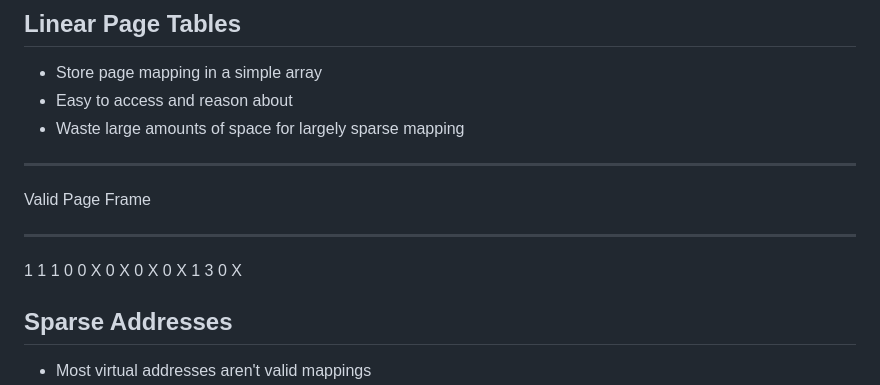
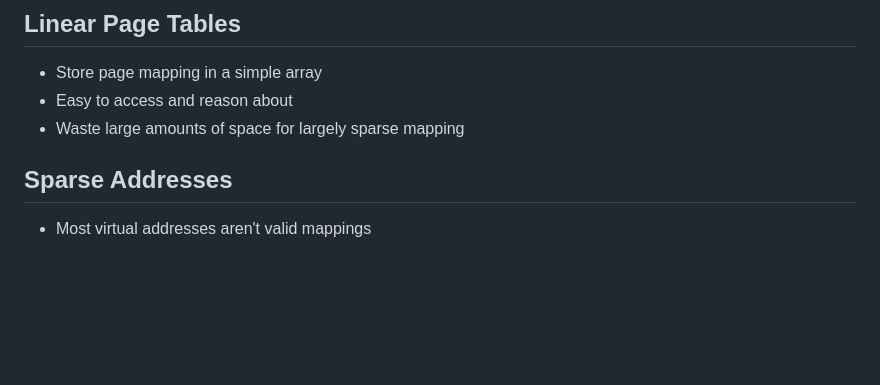
Before and after one commit to jncraton/operating-systems-cpsc4420, a Markdown page: lectures/27-virtual-memory-mechanisms.md, the part around the change. GitHub-like rendering; blank space fills up the shorter version.

Commit message:
Remove broken table

```diff
--- a/lectures/27-virtual-memory-mechanisms.md
+++ b/lectures/27-virtual-memory-mechanisms.md
@@ -150,21 +150,6 @@
 - Easy to access and reason about
 - Waste large amounts of space for largely sparse mapping
 
----
-
-Valid Page Frame
-
----
-
-1 1
-1 0
-0 X
-0 X
-0 X
-0 X
-1 3
-0 X
-
 ## Sparse Addresses
 
 - Most virtual addresses aren't valid mappings
```
